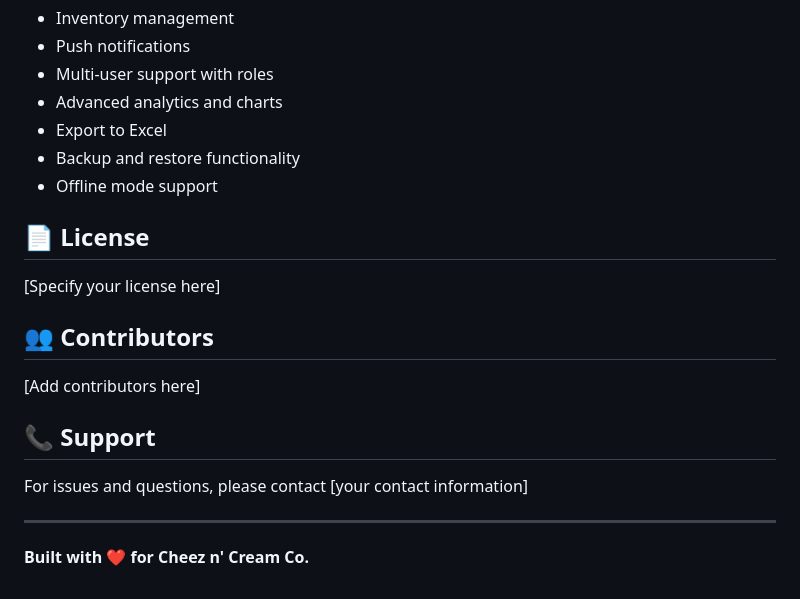
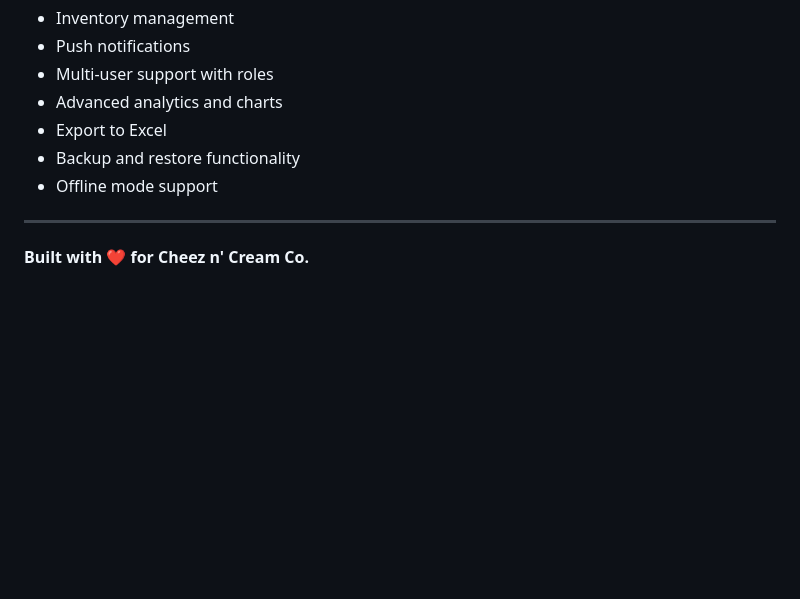
Before and after one commit to wanai220118/cheez_admin_app, a Markdown page: README.md, the part around the change. Rendered like a GitHub page; blank space fills up the shorter version.

Commit message:
Remove unnecessary sections from README
Removed license, contributors, and support sections from README.

```diff
--- a/README.md
+++ b/README.md
@@ -488,18 +488,6 @@ Potential features for future versions:
 - Backup and restore functionality
 - Offline mode support
 
-## 📄 License
-
-[Specify your license here]
-
-## 👥 Contributors
-
-[Add contributors here]
-
-## 📞 Support
-
-For issues and questions, please contact [your contact information]
-
 ---
 
 **Built with ❤️ for Cheez n' Cream Co.**
```
